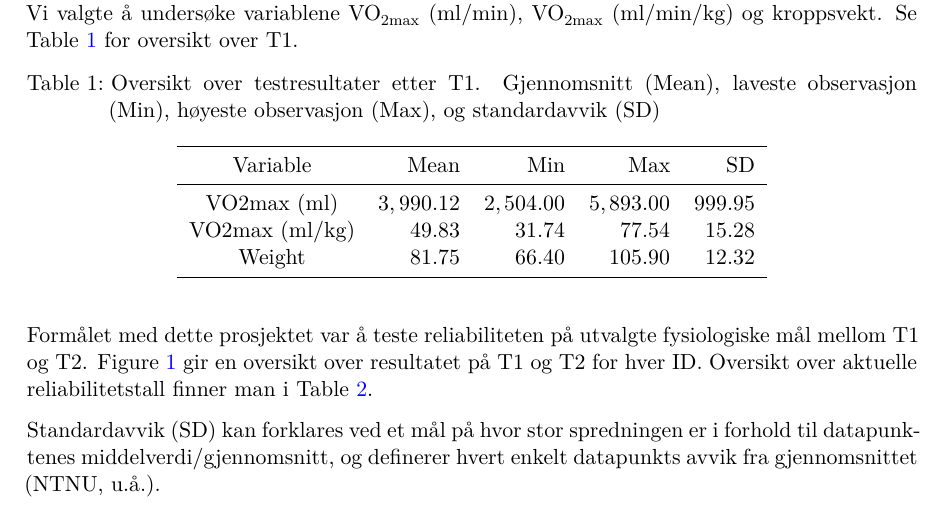
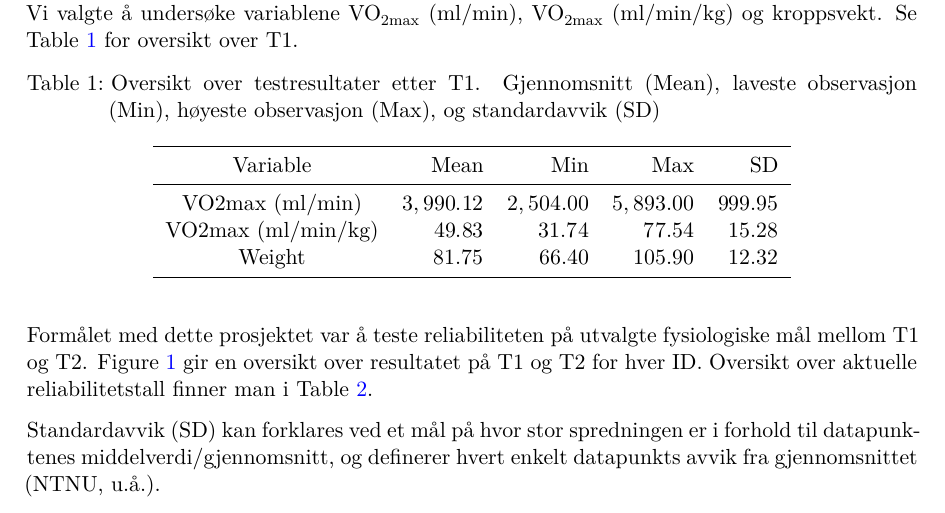
Before and after one commit to andreasohrn/arbeidskrav-1, a Quarto document (Arbeidskrav-1.qmd): part of page 2 of 3, cut so that both start at the same text. The pictures show the output file Arbeidskrav-1.pdf that the author committed with the source.

Commit message:
liten endring på tabell

```diff
--- a/Arbeidskrav-1.qmd
+++ b/Arbeidskrav-1.qmd
@@ -59,8 +59,8 @@ summarise(mean = mean(value),
                                       "vo2.max",
                                       "vo2.rel.max"),
                            labels = c("Weight",
-                                      md("VO2max (ml)"),
-                                      md("VO2max (ml/kg)")))) %>%
+                                      md("VO2max (ml/min)"),
+                                      md("VO2max (ml/min/kg)")))) %>%
   gt() %>%
   fmt_number(decimals = 2) %>%
   tab_style(style = cell_text(weight = "bold"),
```
Also changed, not shown: Arbeidskrav-1.pdf.
